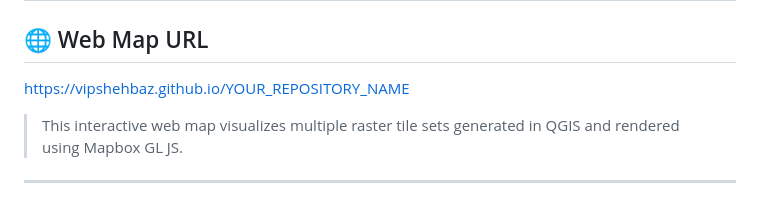
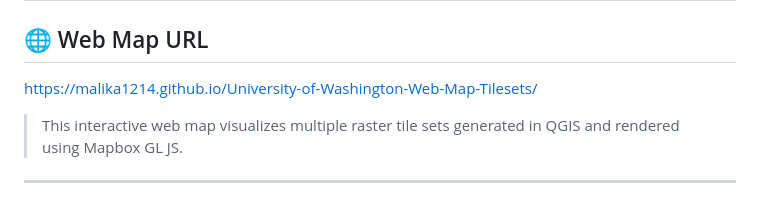
Before and after one commit to Malika1214/University-of-Washington-Web-Map-Tilesets, a Markdown page: readme.md, the part around the change. Drawn GitHub-style.

```diff
--- a/readme.md
+++ b/readme.md
@@ -1,7 +1,7 @@
 # University of Washington Web Map Tilesets (Mapbox GL JS)
 
 ## 🌐 Web Map URL
-https://vipshehbaz.github.io/YOUR_REPOSITORY_NAME
+[https://malika1214.github.io/University-of-Washington-Web-Map-Tilesets/](https://malika1214.github.io/University-of-Washington-Web-Map-Tilesets/)
 
 > This interactive web map visualizes multiple raster tile sets generated in QGIS and rendered using Mapbox GL JS.
 
```
